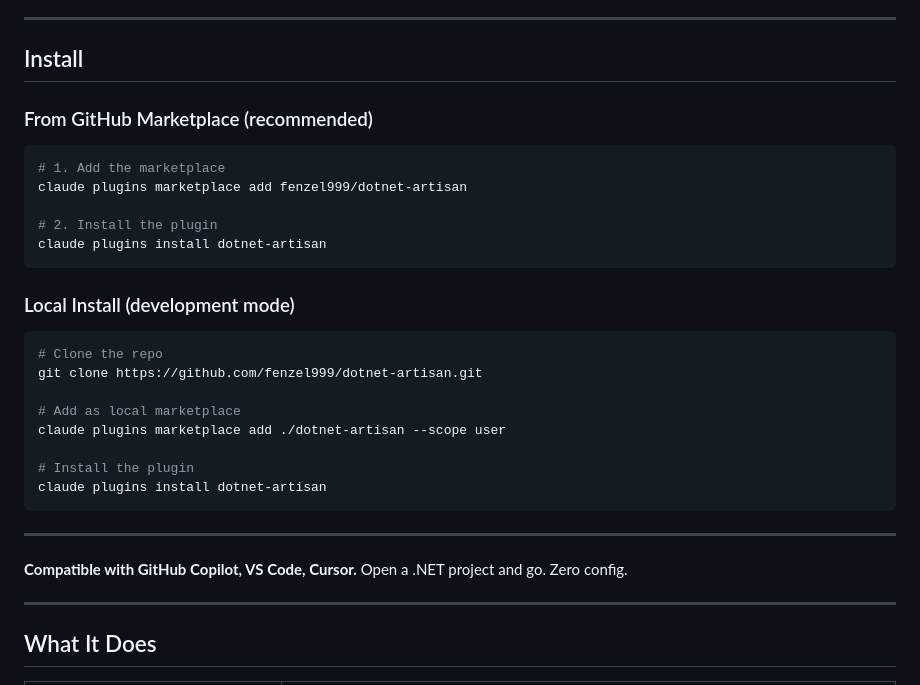
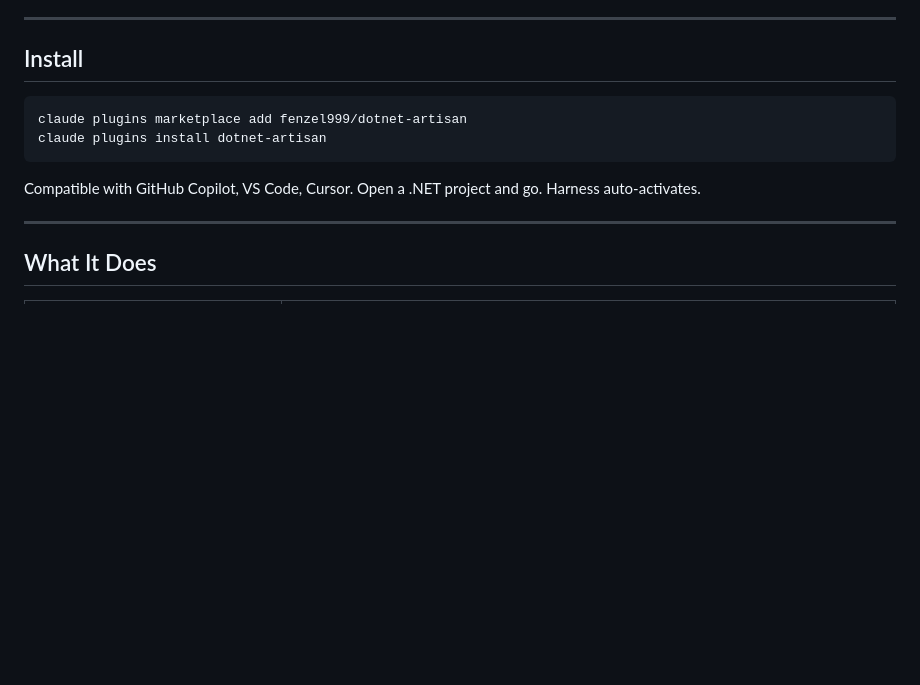
Before and after one commit to YataoFeng/dotnet-artisan, a Markdown page: README.en.md, the part around the change. Rendered like a GitHub page; blank space fills up the shorter version.

Commit message:
docs: simplify install instructions, remove local install section

````diff
--- a/README.en.md
+++ b/README.en.md
@@ -38,32 +38,12 @@ AI: Understood. .NET 10 + PostgreSQL. Let me capture the domain
 
 ## Install
 
-### From GitHub Marketplace (recommended)
-
 ```bash
-# 1. Add the marketplace
 claude plugins marketplace add fenzel999/dotnet-artisan
-
-# 2. Install the plugin
 claude plugins install dotnet-artisan
 ```
 
-### Local Install (development mode)
-
-```bash
-# Clone the repo
-git clone https://github.com/fenzel999/dotnet-artisan.git
-
-# Add as local marketplace
-claude plugins marketplace add ./dotnet-artisan --scope user
-
-# Install the plugin
-claude plugins install dotnet-artisan
-```
-
----
-
-**Compatible with GitHub Copilot, VS Code, Cursor.** Open a .NET project and go. Zero config.
+Compatible with GitHub Copilot, VS Code, Cursor. Open a .NET project and go. Harness auto-activates.
 
 ---
 
````
Also changed, not shown: README.md (+1 -21 lines).
